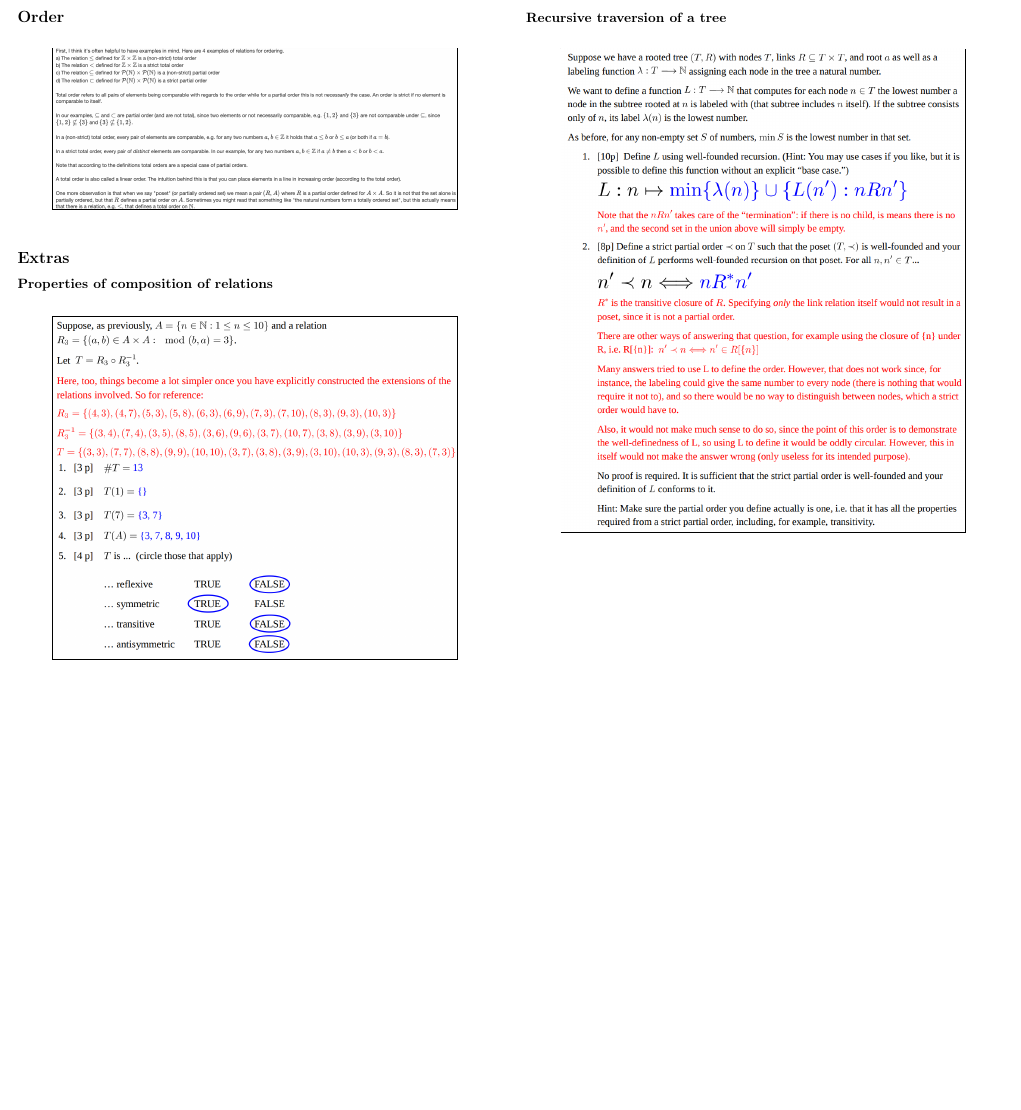
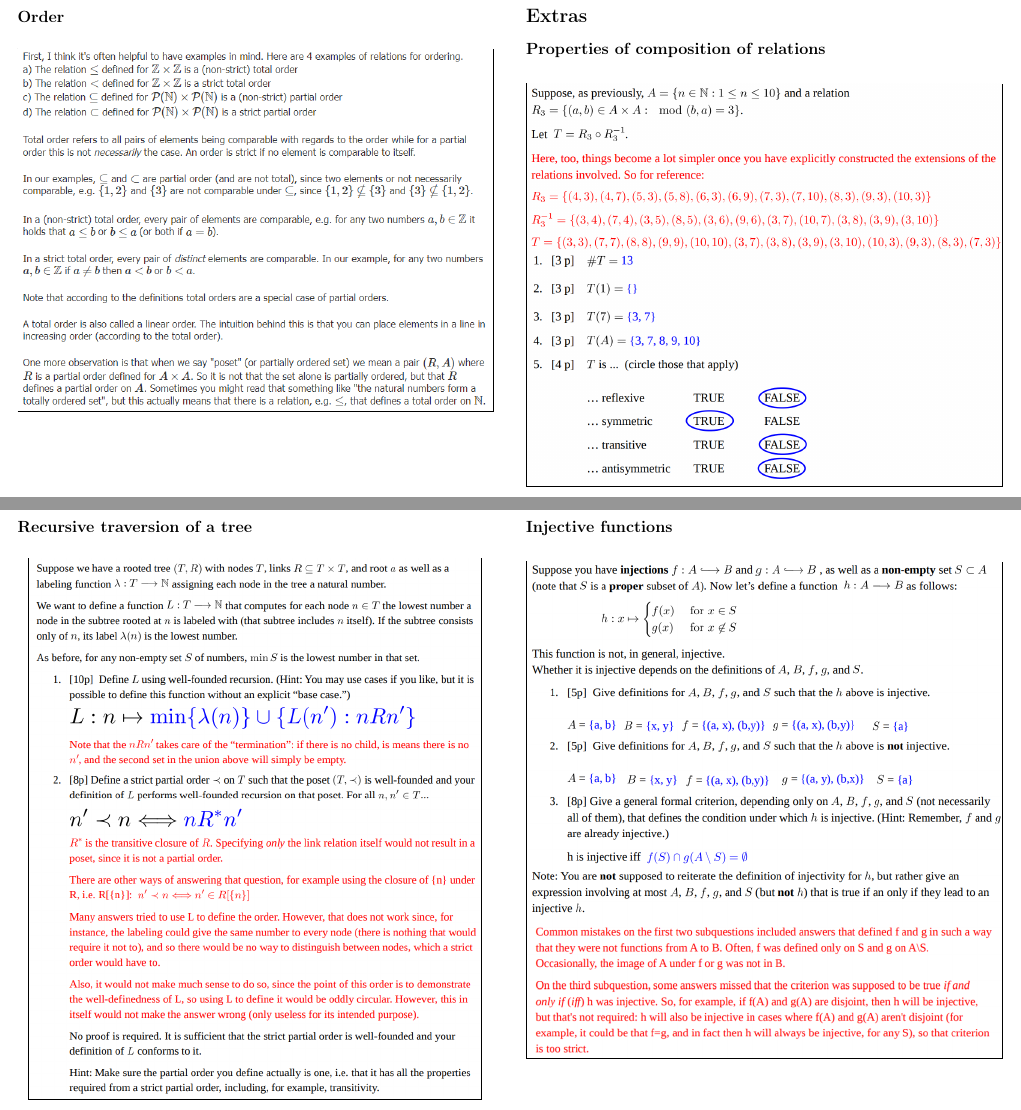
Before and after one commit to LTH-Co-op/dscs-edaa40-edaa75, a LaTeX document (main.tex): part of page 4 of 7 before the commit and two parts of pages 4 and 5 of 7 after it, the two joined at a grey line, cut so that both start at the same text, the shorter picture padded with empty space. Compiled offline with pdfLaTeX.

Commit message:
added optional image scaling

```diff
--- a/main.tex
+++ b/main.tex
@@ -21,10 +21,10 @@
 \usepackage{amssymb}
 \usepackage{caption}
 
-\newcommand{\image}[1]{
+\newcommand{\image}[2][1.0]{
 \begin{figure}[ht]
 	\centering
-	\fbox{\resizebox{0.85\columnwidth}{!}{\includegraphics{#1}}}
+	\fbox{\resizebox{#1\columnwidth}{!}{\includegraphics{#2}}}
 \end{figure}
 }
 
@@ -156,23 +156,23 @@ When computing the image, we treat the last element of a tuple as the `output'.
 \begin{equation}
 	R(a_1, \ldots, a_{n-1}) = \{a \in A : (a_1, \ldots, a_{n-1}, a) \in R \}
 \end{equation}
+
 \newpage
 \subsection*{Order}
 \image{misc/order-piazza.png}
 
+\newpage
+\section*{Extras}
 
-
-\subsection*{Extras}
-
-\subsubsection*{Properties of composition of relations}
+\subsection*{Properties of composition of relations}
 \image{2017_1/2017a/uppg3.png}
 
 \newpage
-\subsubsection*{Recursive traversion of a tree}
-\image{2017_1/2017a/uppg5.png}
+\subsection*{Recursive traversion of a tree}
+\image[0.95]{2017_1/2017a/uppg5.png}
 
 \newpage
-\subsubsection*{Injective functions}
+\subsection*{Injective functions}
 \image{2017_1/2017a/uppg4.png}
 
 \newpage
```
Also changed, not shown: misc/order-piazza.png, main.tex (10 more changed lines).
